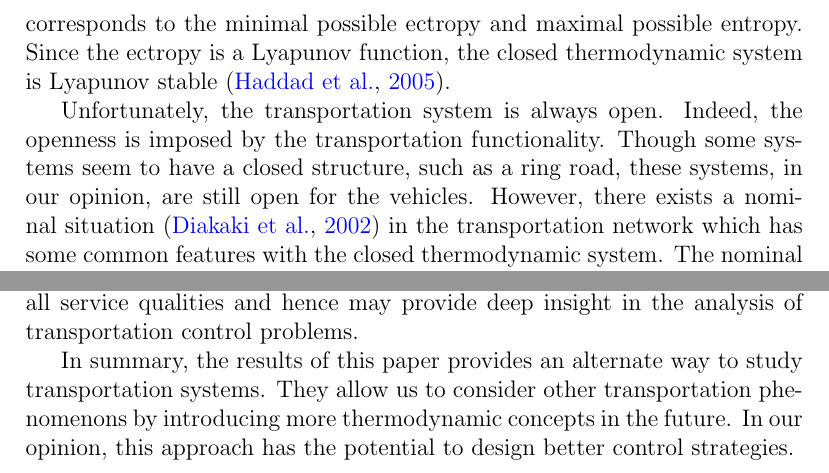
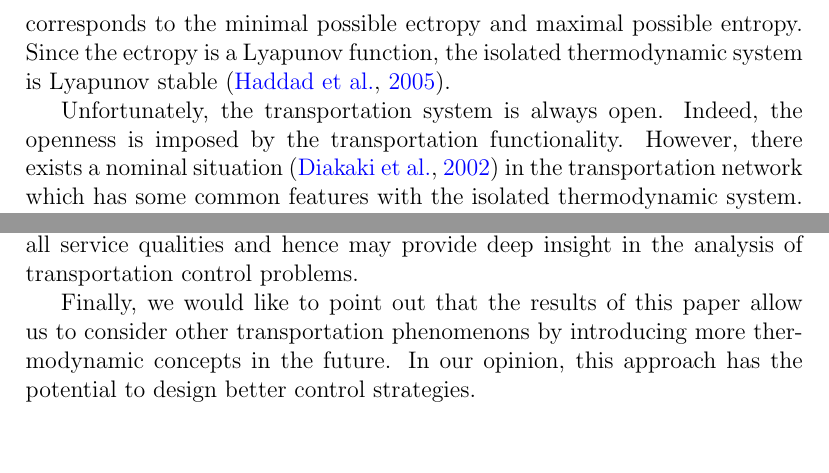
Before and after one commit to hoolheart/paper-thermodynamic, a LaTeX paper (therm-trans.tex): two parts of pages 17 and 20 of 23, joined at a grey line, cut so that both start at the same text, the shorter picture padded with empty space. Compiled offline with pdfLaTeX.

Commit message:
Revision 2

```diff
--- a/therm-trans.tex
+++ b/therm-trans.tex
@@ -762,13 +762,14 @@ ectropy (resp, entropy) keeps decreasing (resp, increasing) until
 reaching the equilibrium state when all connected subsystems have the
 same temperature. The equilibrium also corresponds to the minimal
 possible ectropy and maximal possible entropy. Since the ectropy is a
-Lyapunov function, the closed thermodynamic system is Lyapunov stable
-\citep{haddad_thermodynamic_2005}.
+Lyapunov function, the isolated thermodynamic system is Lyapunov
+stable \citep{haddad_thermodynamic_2005}.
 
 Unfortunately, the transportation system is always open. Indeed, the
-openness is imposed by the transportation functionality. Though some
-systems seem to have a closed structure, such as a ring road, these
-systems, in our opinion, are still open for the vehicles. However,
-there exists a nominal situation \citep{diakaki_multivariable_2002}
-in the transportation network which has some common features with the
-closed thermodynamic system. The nominal situation means that with
+openness is imposed by the transportation functionality.
+%Though some systems seem to have a closed structure, such as a ring
+%road, these systems, in our opinion, are still open for the vehicles.
+However, there exists a nominal situation
+\citep{diakaki_multivariable_2002} in the transportation network
+which has some common features with the isolated thermodynamic
+system. The nominal situation means that with certain traffic demands
@@ -940,11 +941,10 @@ control problems.
 %a nominal situation in transportation systems that is similar with
 %the closed status in thermodynamic ones.
 
-In summary, the results of this paper provides an alternate way to
-study transportation systems. They allow us to consider other
-transportation phenomenons by introducing more thermodynamic concepts
-in the future. In our opinion, this approach has the potential to
-design better control strategies.
+Finally, we would like to point out that the results of this paper
+allow us to consider other transportation phenomenons by introducing
+more thermodynamic concepts in the future. In our opinion, this
+approach has the potential to design better control strategies.
 
 \bibliographystyle{model5-names}
 \bibliography{zhou_refs}
```
Also changed, not shown: README.md, pics/flows.eps, therm-trans.tex (40 more changed lines).
